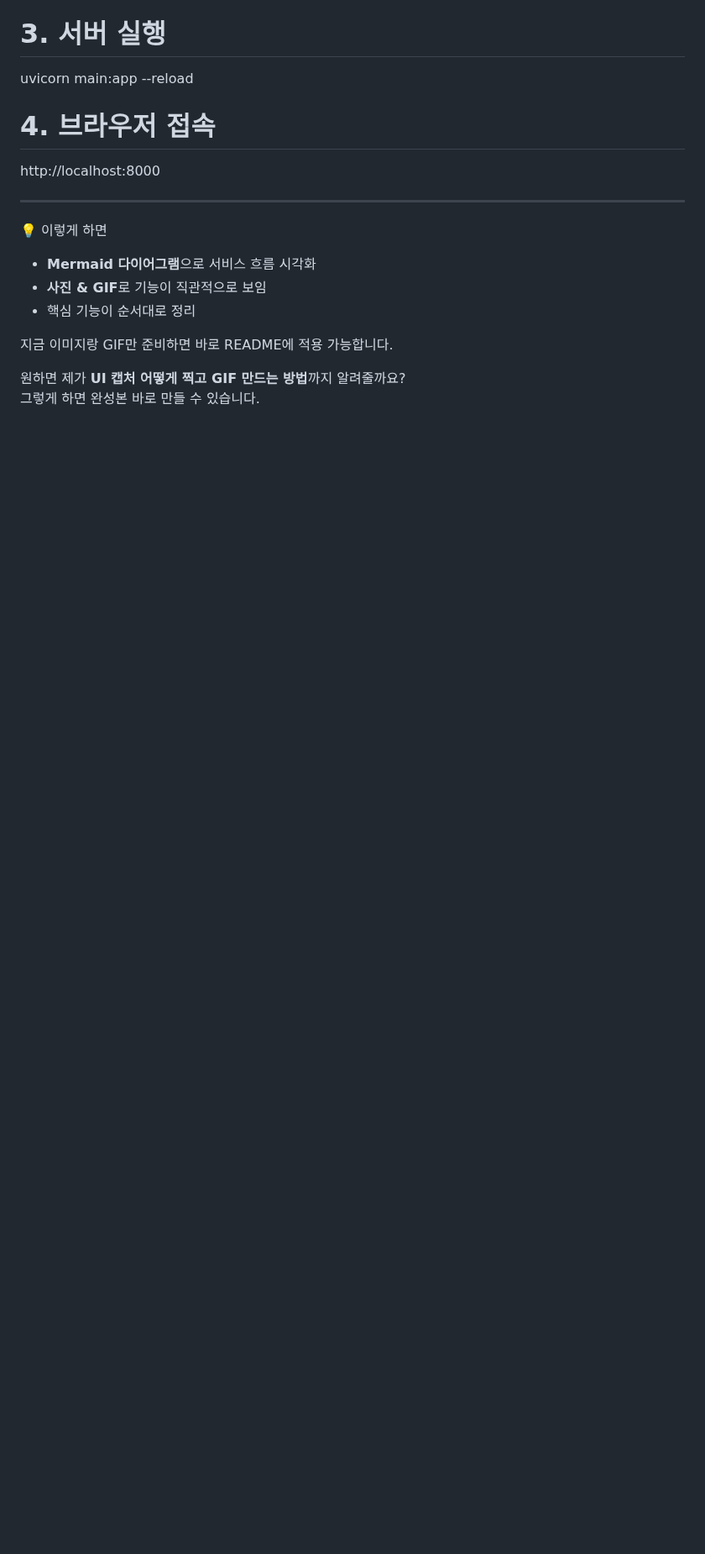
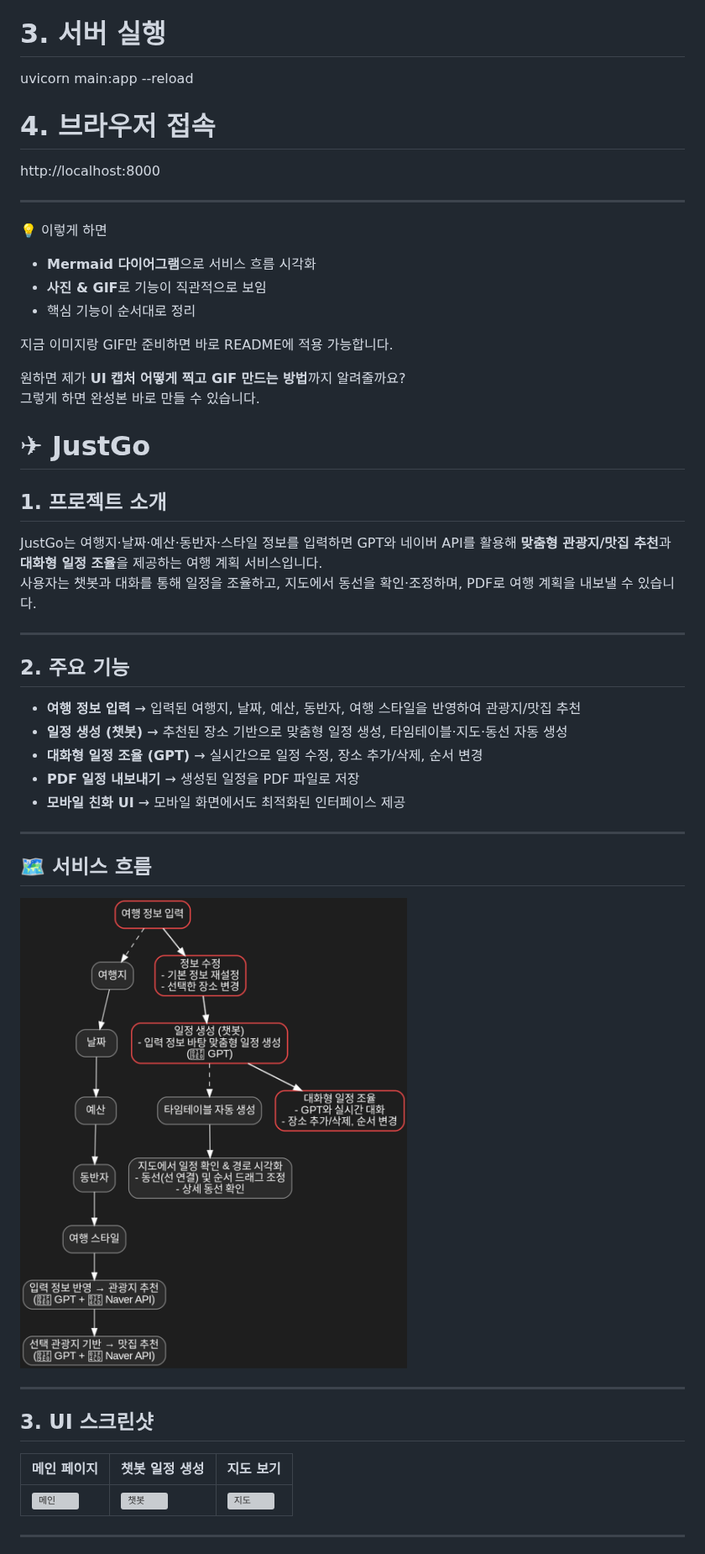
Before and after one commit to noproblemsu/JustGo-ai, a Markdown page: README.md, the part around one of its changes. Shown at 84% size. GitHub-like rendering; blank space fills up the shorter version; grey boxes are pictures that could not be loaded.

```diff
--- a/README.md
+++ b/README.md
@@ -70,3 +70,32 @@ http://localhost:8000
 
 원하면 제가 **UI 캡처 어떻게 찍고 GIF 만드는 방법**까지 알려줄까요?
 그렇게 하면 완성본 바로 만들 수 있습니다.
+# ✈ JustGo
+
+## 1. 프로젝트 소개
+JustGo는 여행지·날짜·예산·동반자·스타일 정보를 입력하면 GPT와 네이버 API를 활용해 **맞춤형 관광지/맛집 추천**과 **대화형 일정 조율**을 제공하는 여행 계획 서비스입니다.
+사용자는 챗봇과 대화를 통해 일정을 조율하고, 지도에서 동선을 확인·조정하며, PDF로 여행 계획을 내보낼 수 있습니다.
+
+---
+
+## 2. 주요 기능
+- **여행 정보 입력** → 입력된 여행지, 날짜, 예산, 동반자, 여행 스타일을 반영하여 관광지/맛집 추천
+- **일정 생성 (챗봇)** → 추천된 장소 기반으로 맞춤형 일정 생성, 타임테이블·지도·동선 자동 생성
+- **대화형 일정 조율 (GPT)** → 실시간으로 일정 수정, 장소 추가/삭제, 순서 변경
+- **PDF 일정 내보내기** → 생성된 일정을 PDF 파일로 저장
+- **모바일 친화 UI** → 모바일 화면에서도 최적화된 인터페이스 제공
+
+---
+
+## 🗺 서비스 흐름
+![JustGo 서비스 흐름](docs/images/justgo_service_flow_dark_v13_readme.png)
+
+---
+
+## 3. UI 스크린샷
+| 메인 페이지 | 챗봇 일정 생성 | 지도 보기 |
+|-------------|--------------|-----------|
+| ![메인](docs/images/main.png) | ![챗봇](docs/images/chat.png) | ![지도](docs/images/map.png) |
+
+---
+
```
Also changed, not shown: other parts of README.md (+23 -0 lines).
